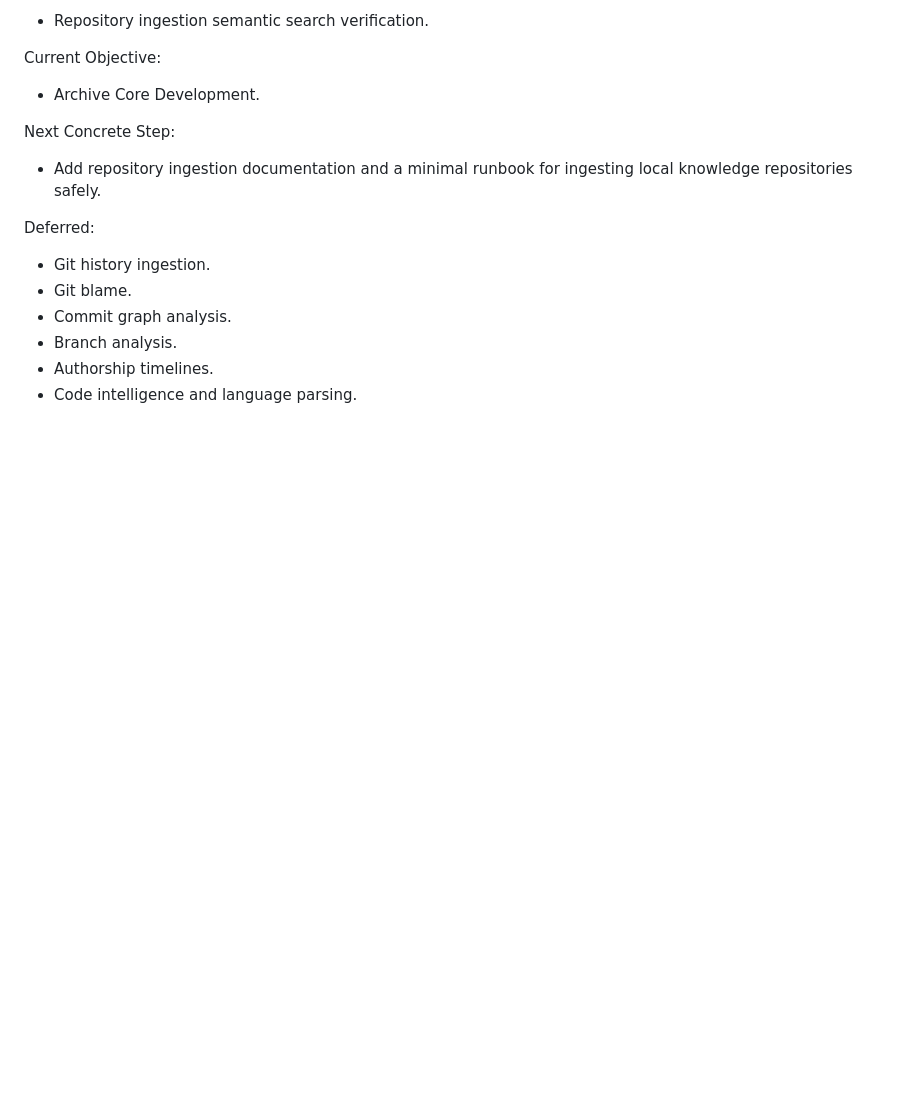
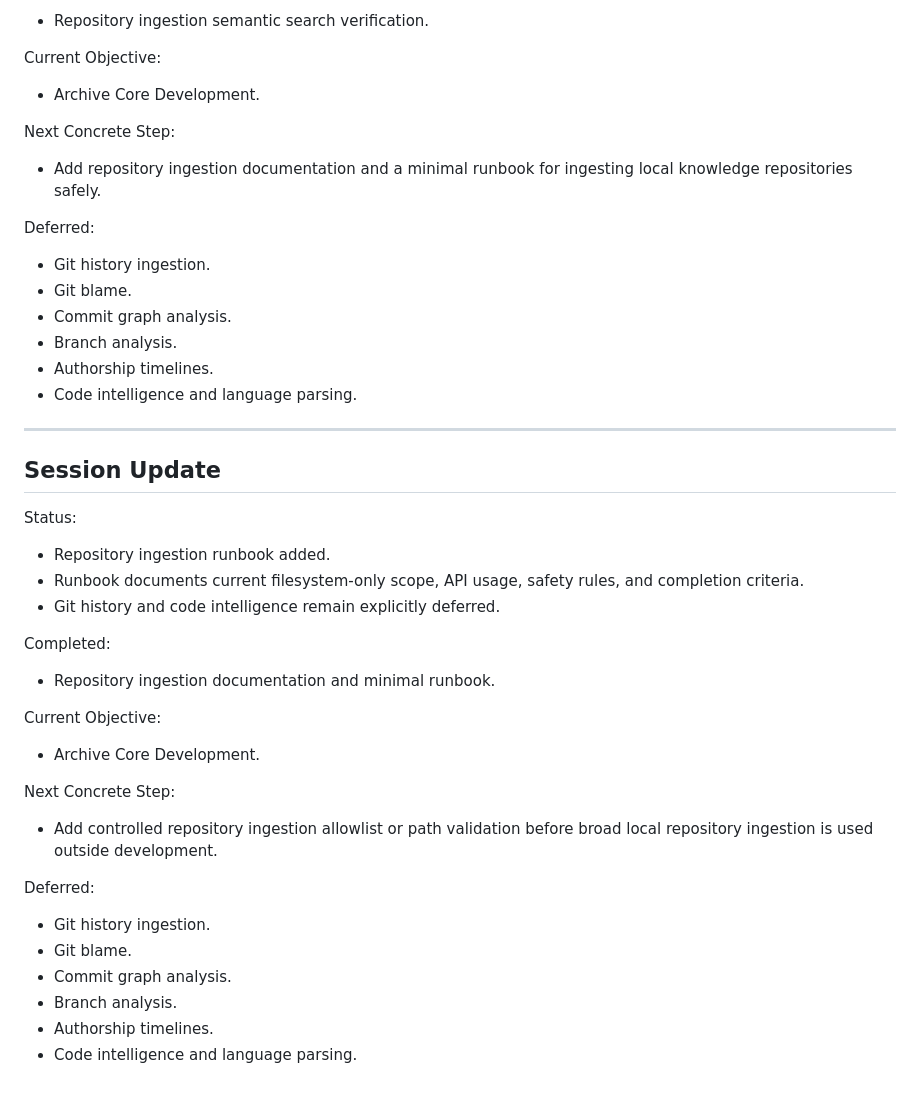
Before and after one commit to jesse5656/midwest24-site, a Markdown page: OPERATING-PLAN.md, the part around the change. GitHub-like rendering; blank space fills up the shorter version.

Commit message:
document repository ingestion runbook

```diff
--- a/OPERATING-PLAN.md
+++ b/OPERATING-PLAN.md
@@ -493,3 +493,30 @@ Deferred:
 - Branch analysis.
 - Authorship timelines.
 - Code intelligence and language parsing.
+
+
+---
+
+## Session Update
+
+Status:
+- Repository ingestion runbook added.
+- Runbook documents current filesystem-only scope, API usage, safety rules, and completion criteria.
+- Git history and code intelligence remain explicitly deferred.
+
+Completed:
+- Repository ingestion documentation and minimal runbook.
+
+Current Objective:
+- Archive Core Development.
+
+Next Concrete Step:
+- Add controlled repository ingestion allowlist or path validation before broad local repository ingestion is used outside development.
+
+Deferred:
+- Git history ingestion.
+- Git blame.
+- Commit graph analysis.
+- Branch analysis.
+- Authorship timelines.
+- Code intelligence and language parsing.
```
Also changed, not shown: 1 other file.
